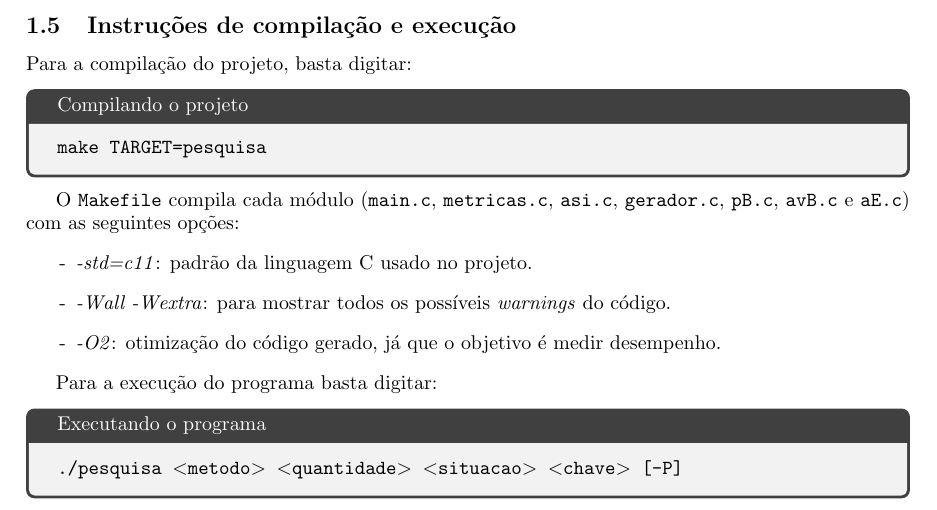
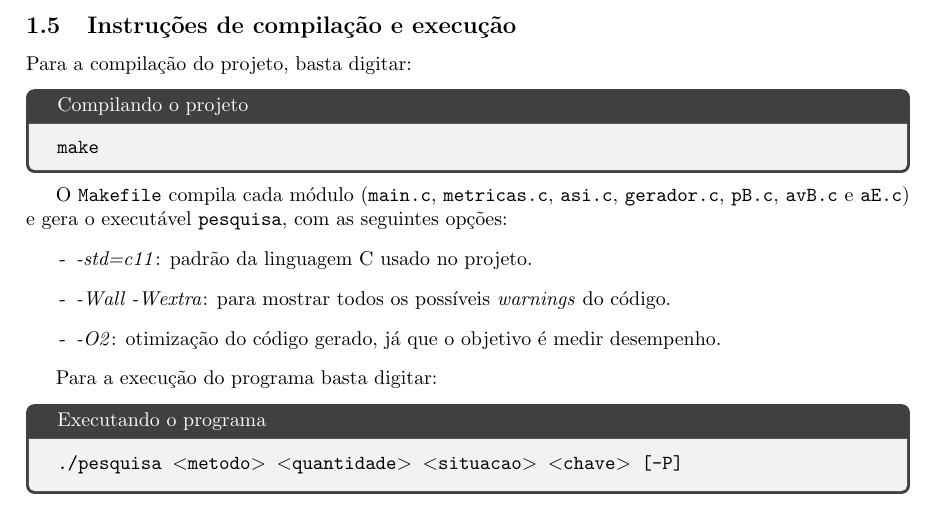
Before and after one commit to Davisamasoa/tp1-ed2, a LaTeX document (relatorio/main.tex): part of page 5 of 20, cut so that both start at the same text. Compiled offline with pdfLaTeX.

Commit message:
Remove README e .DS_Store e atualiza comando de compilacao no relatorio
Co-Authored-By: Claude Opus 5.5 <noreply@anthropic.com>

```diff
--- a/relatorio/main.tex
+++ b/relatorio/main.tex
@@ -63,10 +63,10 @@ A máquina onde o desenvolvimento e os testes foram realizados possui a seguinte
 Para a compilação do projeto, basta digitar:
 
 \begin{tcolorbox}[title=Compilando o projeto,width=\linewidth]
-    \texttt{make TARGET=pesquisa}
+    \texttt{make}
 \end{tcolorbox}
 
-O \texttt{Makefile} compila cada módulo (\texttt{main.c}, \texttt{metricas.c}, \texttt{asi.c}, \texttt{gerador.c}, \texttt{pB.c}, \texttt{avB.c} e \texttt{aE.c}) com as seguintes opções:
+O \texttt{Makefile} compila cada módulo (\texttt{main.c}, \texttt{metricas.c}, \texttt{asi.c}, \texttt{gerador.c}, \texttt{pB.c}, \texttt{avB.c} e \texttt{aE.c}) e gera o executável \texttt{pesquisa}, com as seguintes opções:
 \begin{itemize}
     \item [-] \emph{-std=c11}: padrão da linguagem C usado no projeto.
     \item [-] \emph{-Wall -Wextra}: para mostrar todos os possíveis \emph{warnings} do código.
```
Also changed, not shown: README.md (deleted), relatorio/relatorio.pdf, 2 other files.
